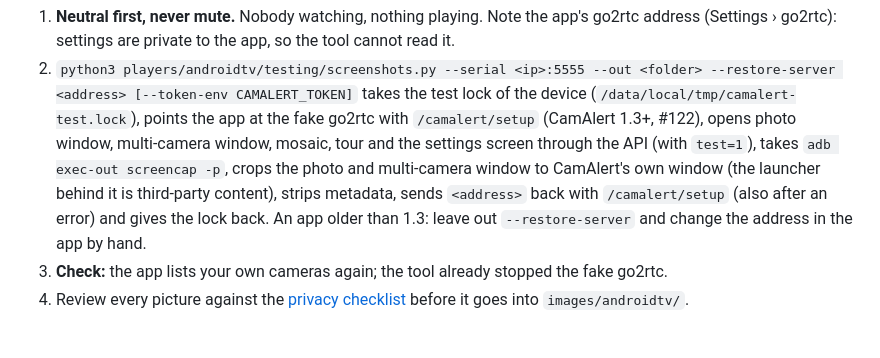
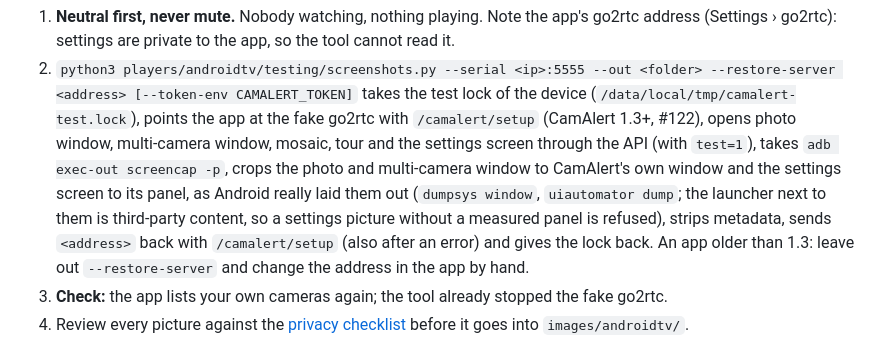
Before and after one commit to kevinrossnl/camalert, a Markdown page: docs/dev/screenshots.md, the part around the change. Rendered like a GitHub page.

```diff
--- a/docs/dev/screenshots.md
+++ b/docs/dev/screenshots.md
@@ -87,8 +87,9 @@ starts on the device itself (`fake_go2rtc_on_device.py`, `http://127.0.0.1:11984
    [--token-env CAMALERT_TOKEN]` takes the test lock of the device (`/data/local/tmp/camalert-test.lock`), points
    the app at the fake go2rtc with `/camalert/setup` (CamAlert 1.3+, #122), opens photo window, multi-camera
    window, mosaic, tour and the settings screen through the API (with `test=1`), takes `adb exec-out screencap -p`,
-   crops the photo and multi-camera window to CamAlert's own window (the launcher behind it is third-party
-   content), strips metadata, sends `<address>` back with `/camalert/setup` (also after an error) and gives the
+   crops the photo and multi-camera window to CamAlert's own window and the settings screen to its panel, as
+   Android really laid them out (`dumpsys window`, `uiautomator dump`; the launcher next to them is third-party
+   content, so a settings picture without a measured panel is refused), strips metadata, sends `<address>` back with `/camalert/setup` (also after an error) and gives the
    lock back. An app older than 1.3: leave out `--restore-server` and change the address in the app by hand.
 3. **Check:** the app lists your own cameras again; the tool already stopped the fake go2rtc.
 4. Review every picture against the [privacy checklist](privacy.md) before it goes into `images/androidtv/`.
```
Also changed, not shown: CHANGELOG.md (+2 -0 lines), docs/players/androidtv.md (+10 -0 lines), docs/images/androidtv/mosaic.png (added), docs/images/androidtv/multi-camera-window.png (added), docs/images/androidtv/photo-window.png (added), docs/images/androidtv/settings.png (added), docs/images/androidtv/tour.png (added), 2 other files.
